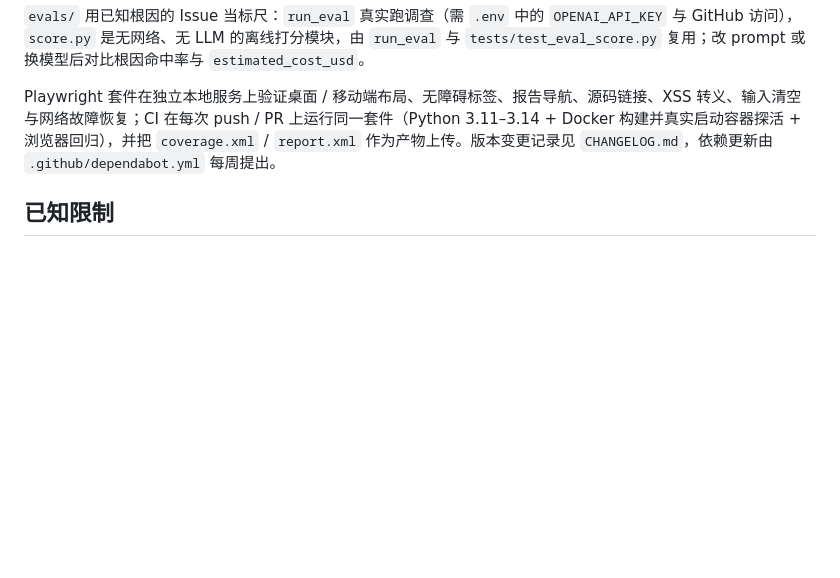
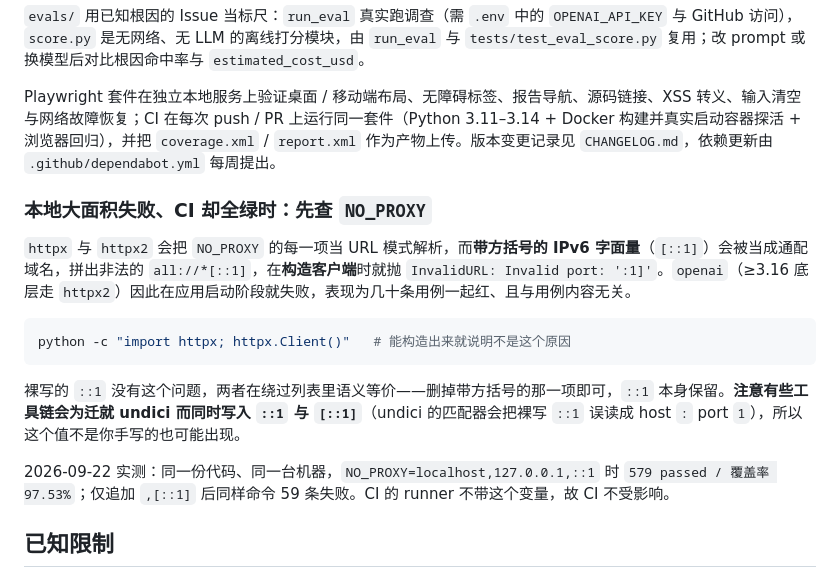
Before and after one commit to xiaomaozjj666/issue-agent, a Markdown page: README.md, the part around the change. GitHub-like rendering; blank space fills up the shorter version.

Commit message:
docs: 补一条本地排查说明——NO_PROXY 含方括号 IPv6 会让 httpx 客户端构造失败
本地 pytest 出现 59 条失败而 CI 全绿，根因不在代码里：httpx 与 httpx2 会把
NO_PROXY 的每一项当 URL 模式解析，带方括号的 IPv6 字面量（[::1]）会被当成通配
域名，拼出非法的 all://*[::1]，在构造客户端时就抛 InvalidURL: Invalid port。
openai（>=3.16 底层走 httpx2）因此在 lifespan 启动阶段失败，几十条无关用例一起红。

落在 README 的「测试」节：给出一条判断命令、说明裸写 ::1 与 [::1] 语义等价
（删带方括号的那项即可），并提示有些工具链会为迁就 undici 而同时写入两者，
所以这个值未必是手写的。附 2026-09-22 的对照实测数据。

顺带把本地 .venv 同步到 pyproject 声明的下限（ruff 0.16.2 -> 0.16.8、
mypy 2.3.0 -> 2.3.1），此前本地 lint 版本低于 CI，存在「本地过、CI 挂」的风险。

````diff
--- a/README.md
+++ b/README.md
@@ -297,6 +297,18 @@ python -m evals.score
 
 Playwright 套件在独立本地服务上验证桌面 / 移动端布局、无障碍标签、报告导航、源码链接、XSS 转义、输入清空与网络故障恢复；CI 在每次 push / PR 上运行同一套件（Python 3.11–3.14 + Docker 构建并真实启动容器探活 + 浏览器回归），并把 `coverage.xml` / `report.xml` 作为产物上传。版本变更记录见 `CHANGELOG.md`，依赖更新由 `.github/dependabot.yml` 每周提出。
 
+### 本地大面积失败、CI 却全绿时：先查 `NO_PROXY`
+
+`httpx` 与 `httpx2` 会把 `NO_PROXY` 的每一项当 URL 模式解析，而**带方括号的 IPv6 字面量**（`[::1]`）会被当成通配域名，拼出非法的 `all://*[::1]`，在**构造客户端**时就抛 `InvalidURL: Invalid port: ':1]'`。`openai`（≥3.16 底层走 `httpx2`）因此在应用启动阶段就失败，表现为几十条用例一起红、且与用例内容无关。
+
+```bash
+python -c "import httpx; httpx.Client()"   # 能构造出来就说明不是这个原因
+```
+
+裸写的 `::1` 没有这个问题，两者在绕过列表里语义等价——删掉带方括号的那一项即可，`::1` 本身保留。**注意有些工具链会为迁就 undici 而同时写入 `::1` 与 `[::1]`**（undici 的匹配器会把裸写 `::1` 误读成 host `:` port `1`），所以这个值不是你手写的也可能出现。
+
+2026-09-22 实测：同一份代码、同一台机器，`NO_PROXY=localhost,127.0.0.1,::1` 时 `579 passed / 覆盖率 97.53%`；仅追加 `,[::1]` 后同样命令 59 条失败。CI 的 runner 不带这个变量，故 CI 不受影响。
+
 ## 已知限制
 
 - GitHub 代码搜索的鉴权、索引与限流行为比仓库树访问更严格；agent 保留确定性文件名选择作为回退
````
